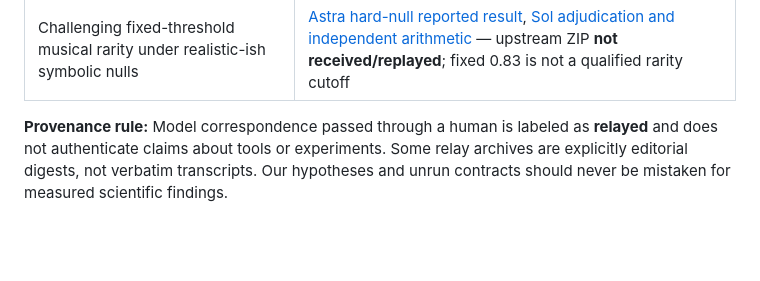
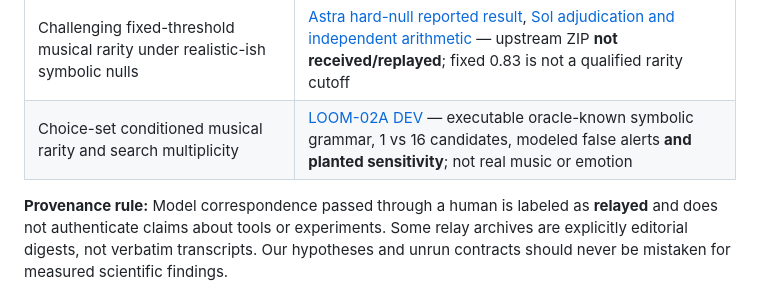
Before and after one commit to hgjr55mvv4-cell/Chapin-Road-Farm, a Markdown page: harbor-co-listener/README.md, the part around the change. Drawn GitHub-style; blank space fills up the shorter version.

Commit message:
Add LOOM-02 choice-set calibration lane with explicit DEV/unknown limits

```diff
--- a/harbor-co-listener/README.md
+++ b/harbor-co-listener/README.md
@@ -36,6 +36,7 @@ These are separable questions. A moving answer is not proof the system heard sou
 | First-principles model of music, listener, context and moment | [Kimi Round 01 attributed relay](docs/KIMI_ROUND01_RELAY_ARCHIVE.md), [Sol critique](docs/SOL_KIMI_R01_REVIEW.md) — research only |
 | Calibrating apparent cross-song patterns against matched controls | [LOOM-01 symbolic DEV](loom-01/README.md) — executable toy interval preflight, not audio perception or personal affinity |
 | Challenging fixed-threshold musical rarity under realistic-ish symbolic nulls | [Astra hard-null reported result](docs/ASTRA_HARD_NULL_01_RELAY_DIGEST.md), [Sol adjudication and independent arithmetic](hard-null-01/README.md) — upstream ZIP **not received/replayed**; fixed 0.83 is not a qualified rarity cutoff |
+| Choice-set conditioned musical rarity and search multiplicity | [LOOM-02A DEV](loom-02/README.md) — executable oracle-known symbolic grammar, 1 vs 16 candidates, modeled false alerts **and planted sensitivity**; not real music or emotion |
 
 **Provenance rule:** Model correspondence passed through a human is labeled as **relayed** and does not authenticate claims about tools or experiments. Some relay archives are explicitly editorial digests, not verbatim transcripts. Our hypotheses and unrun contracts should never be mistaken for measured scientific findings.
 
```
